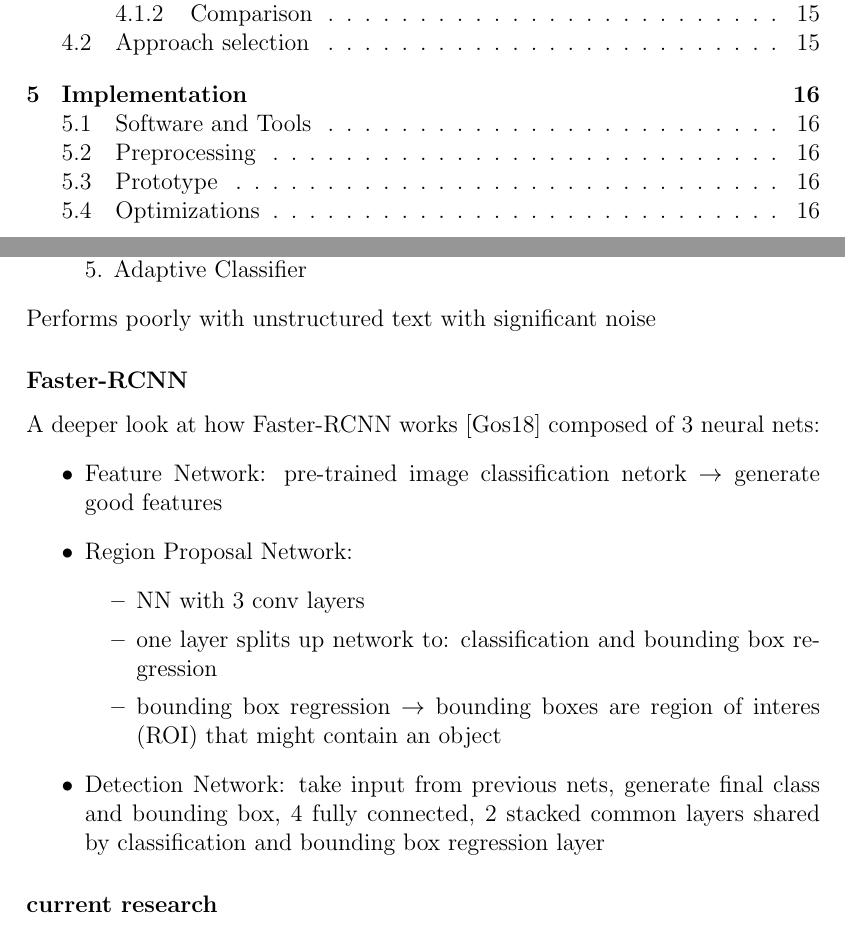
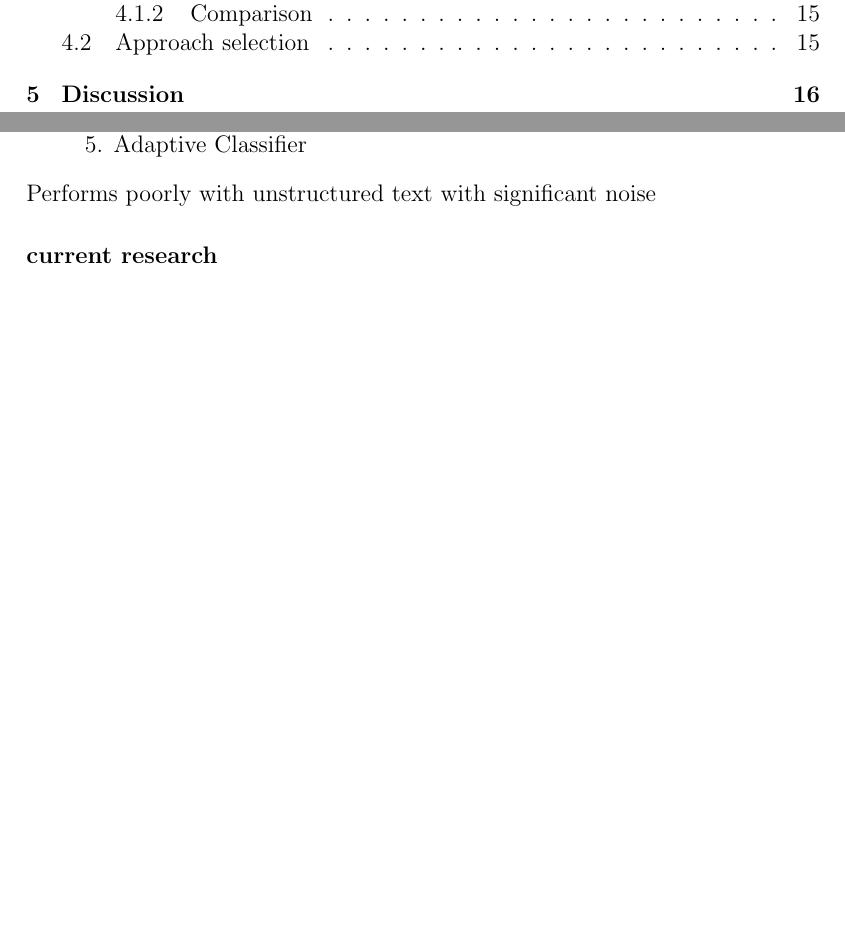
Before and after one commit to jreichle/bachelor-thesis, a LaTeX thesis (dbsba.tex, which reads chapters/04-system-design.tex): two parts of pages 4 and 17 of 27 before the commit and two parts of pages 4 and 17 of 26 after it, joined at a grey line, cut so that both start at the same text, the shorter picture padded with empty space. Compiled offline with pdfLaTeX.

Commit message:
Change structure for Literaturrechereche

```diff
--- a/chapters/04-system-design.tex
+++ b/chapters/04-system-design.tex
@@ -40,22 +40,6 @@ Open Source OCR engine~\cite{smith_overview_2007}
 \end{itemize}
 Performs poorly with unstructured text with significant noise
 
-\subsubsection*{Faster-RCNN}
-A deeper look at how Faster-RCNN works~\cite{goswami_deeper_2018}
-composed of 3 neural nets:
-\begin{itemize}
-    \item Feature Network: pre-trained image classification netork $\rightarrow$ generate good features
-    \item Region Proposal Network:
-        \begin{itemize}
-            \item NN with 3 conv layers
-            \item one layer splits up network to: classification and bounding box regression
-            \item bounding box regression $\rightarrow$ bounding boxes are region of interes (ROI)
-                that might contain an object
-        \end{itemize}
-    \item Detection Network: take input from previous nets, generate final class and bounding box,
-        4 fully connected, 2 stacked common layers shared by classification and bounding box regression
-        layer
-\end{itemize}
 
 \subsubsection*{current research}
 An Efficient and Accurate Scene Text Detector~\cite{zhou_east_2017}
```
Also changed, not shown: chapters/05-implementation.tex (deleted, +0 -8 lines), dbsba.tex (+3 -4 lines), chapters/03-problem.tex (renamed from chapters/03-exploratory-data-analysis.tex), chapters/05-discussion.tex (renamed from chapters/06-discussion.tex), chapters/06-conclusion.tex (renamed from chapters/07-conclusion.tex), dbsba.pdf, 1 other file.
